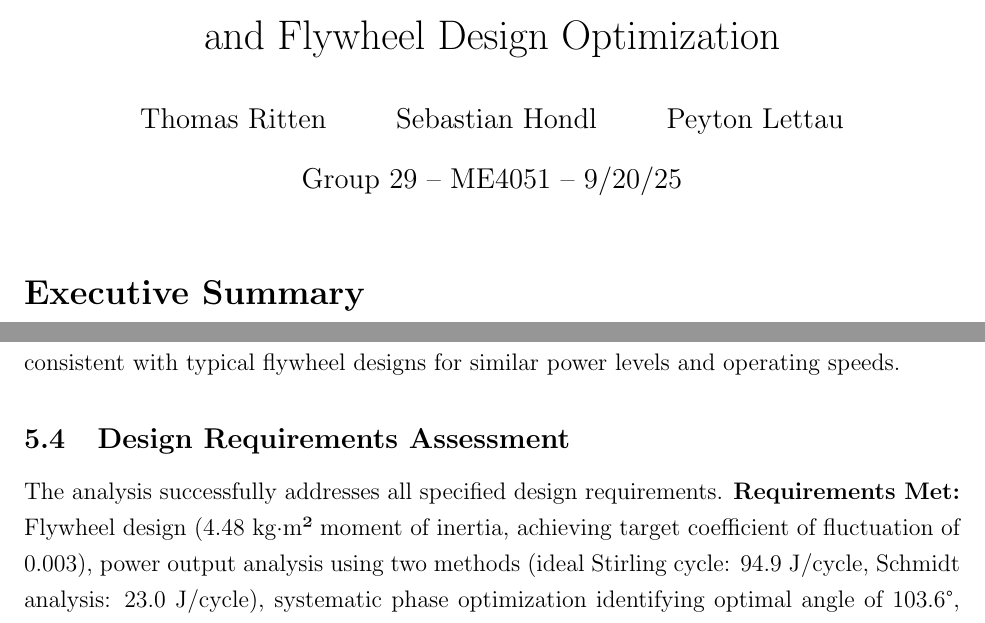
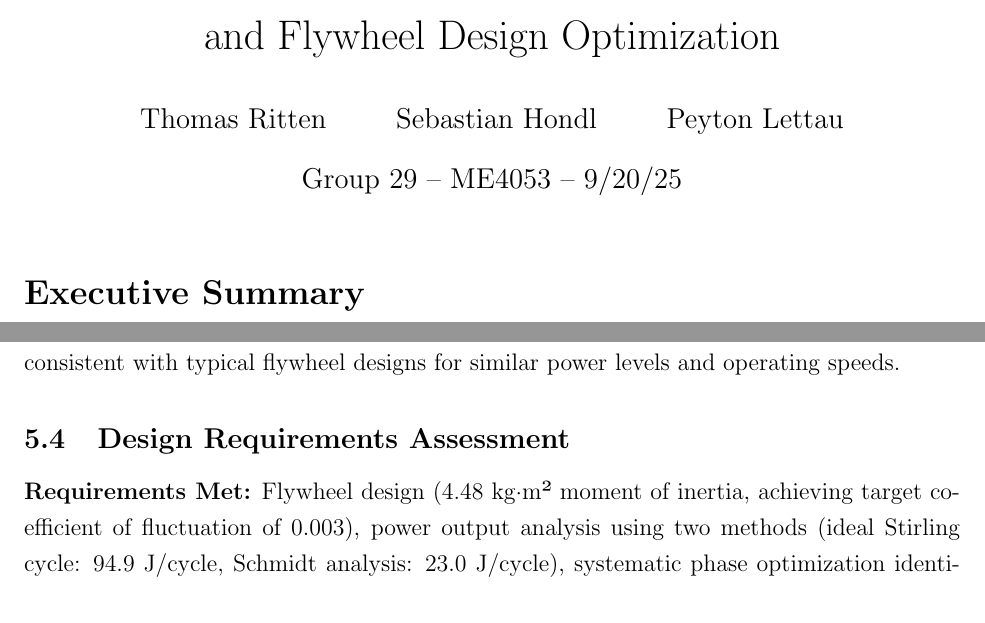
Before and after one commit to Sethhondl/ME4053Project1, a LaTeX document (Mental Reset/tex/report.tex): two parts of pages 1 and 10 of 10, joined at a grey line, cut so that both start at the same text. Compiled offline with pdfLaTeX.

Commit message:
Recompile LaTeX and update PDF; executive summary emphasis and references maintained

```diff
--- a/Mental Reset/tex/report.tex
+++ b/Mental Reset/tex/report.tex
@@ -13,7 +13,7 @@
 \onehalfspacing
 \title{A Computational Analysis of a Set Parameter Beta-Type Stirling Engine\\and Flywheel Design Optimization}
 \author{Thomas Ritten \and Sebastian Hondl \and Peyton Lettau}
-\date{Group 29 -- ME4051 -- 9/20/25}
+\date{Group 29 -- ME4053 -- 9/20/25}
 \begin{document}
 \maketitle
 \section*{Executive Summary}
@@ -206,7 +206,7 @@ The angular velocity analysis shows excellent speed regulation with minimal fluc
 The flywheel design requirements are substantial but reasonable for the system scale. A moment of inertia of 4.48 kg·m² is required, achieved through a flywheel with an outer diameter of 0.887 m, inner diameter of 0.787 m, and mass of 25.47 kg. These dimensions are consistent with typical flywheel designs for similar power levels and operating speeds.
 
 \subsection{Design Requirements Assessment}
-The analysis successfully addresses all specified design requirements. \textbf{Requirements Met:} Flywheel design (4.48 kg·m² moment of inertia, achieving target coefficient of fluctuation of 0.003), power output analysis using two methods (ideal Stirling cycle: 94.9 J/cycle, Schmidt analysis: 23.0 J/cycle), systematic phase optimization identifying optimal angle of 103.6°, and effective speed regulation maintaining 650 RPM ± 1.0 RPM.
+\textbf{Requirements Met:} Flywheel design (4.48 kg·m² moment of inertia, achieving target coefficient of fluctuation of 0.003), power output analysis using two methods (ideal Stirling cycle: 94.9 J/cycle, Schmidt analysis: 23.0 J/cycle), systematic phase optimization identifying optimal angle of 103.6°, and effective speed regulation maintaining 650 RPM ± 1.0 RPM.
 
 \textbf{Performance Limitations:} 24.2\% cycle efficiency indicates significant losses from dead volumes and non-ideal processes. Actual power (23.0 J/cycle) substantially below ideal (94.9 J/cycle) due to Schmidt analysis limitations. Simplified isothermal assumptions overpredict performance compared to real-world conditions.
 
```
Also changed, not shown: Mental Reset/tex/report.pdf, 1 other file.
